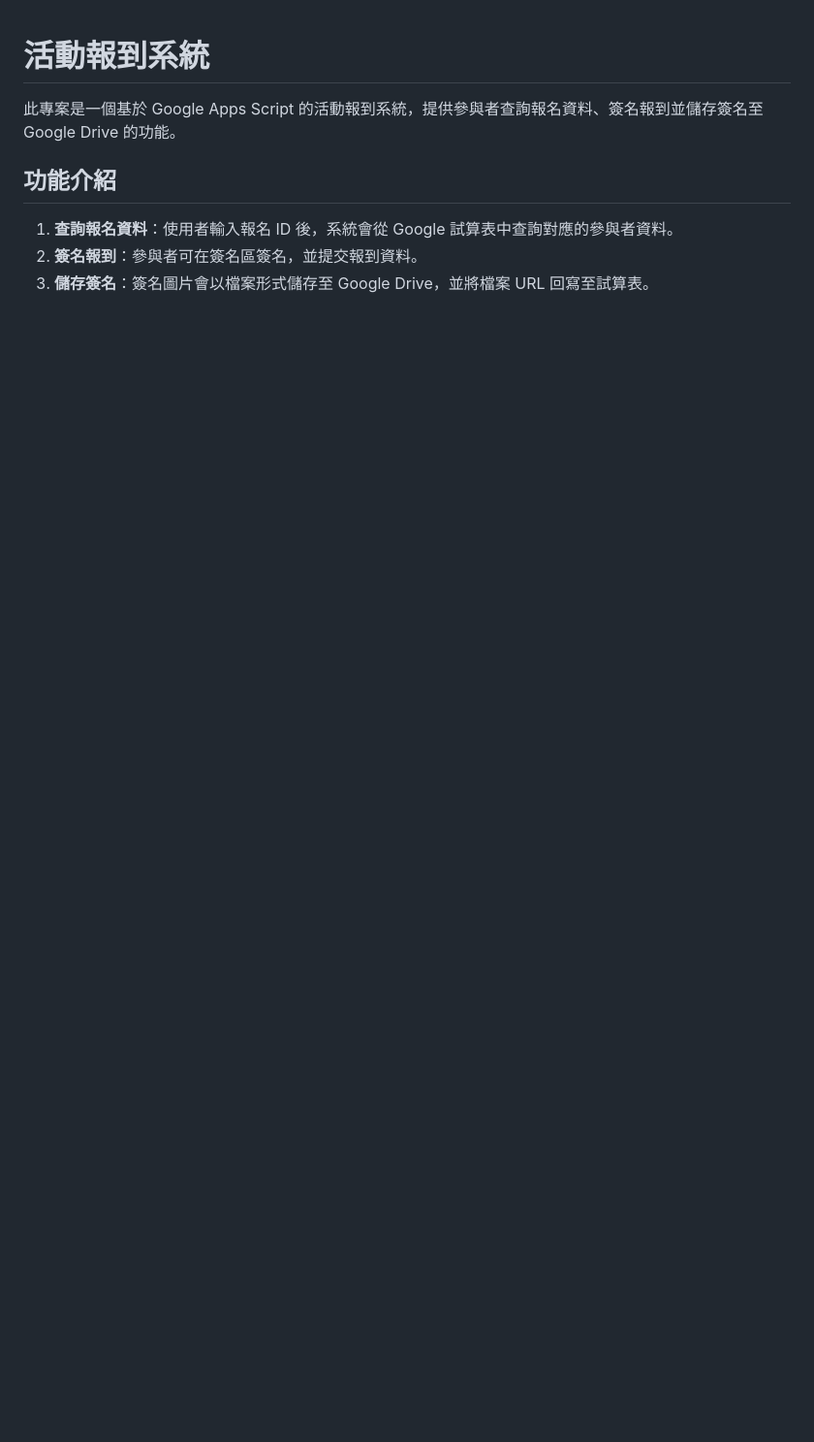
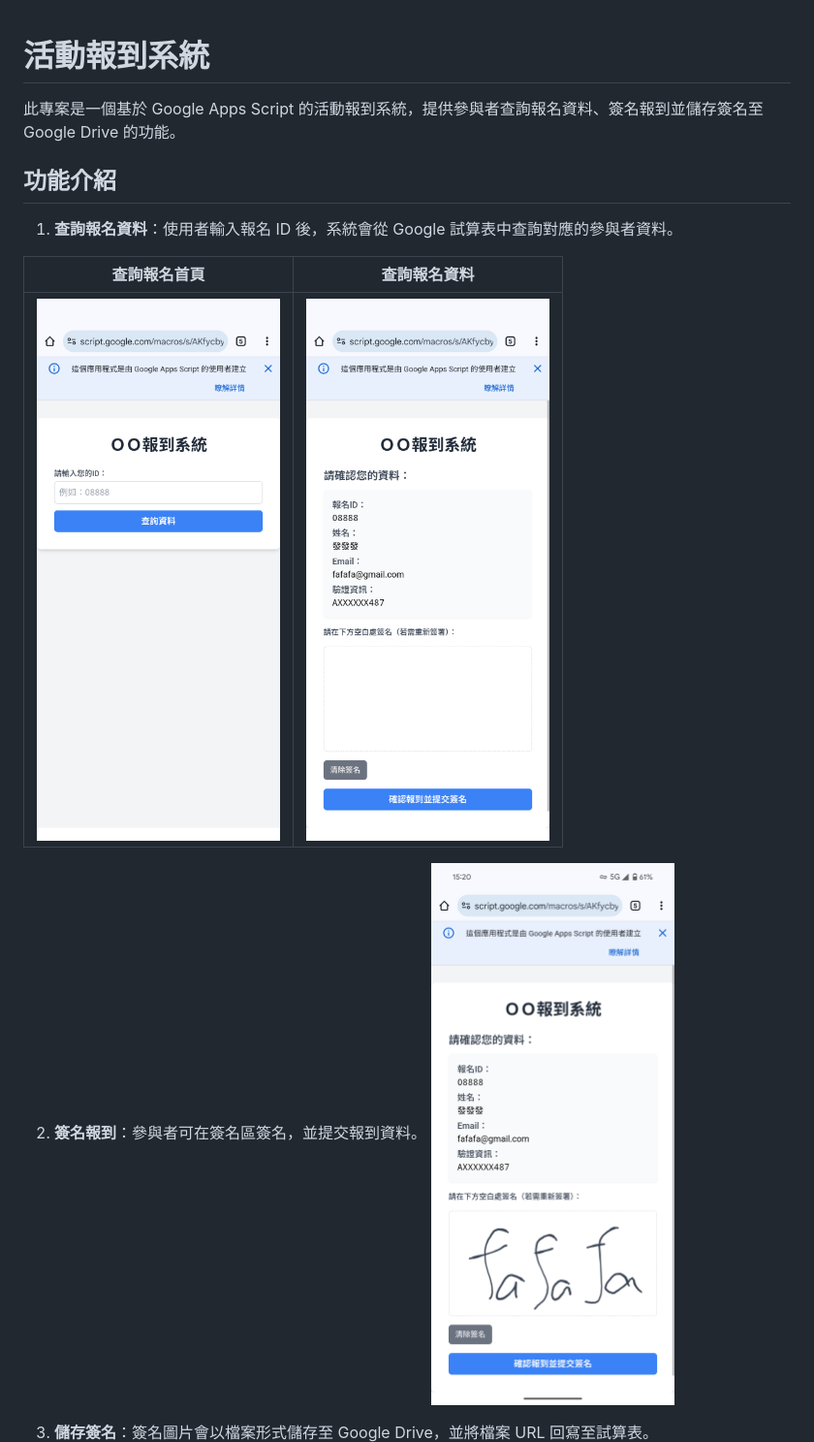
Before and after one commit to HuskyHsu/sign-in-sheet, a Markdown page: README.md, the part around one of its changes. Shown at 97% size. Rendered like a GitHub page; pictures changed too: images/home.png (added), images/search.png (added), images/signature.png (added); blank space fills up the shorter version.

```diff
--- a/README.md
+++ b/README.md
@@ -5,5 +5,15 @@
 ## 功能介紹
 
 1. **查詢報名資料**：使用者輸入報名 ID 後，系統會從 Google 試算表中查詢對應的參與者資料。
+
+| 查詢報名首頁      | 查詢報名資料 |
+|----------------------|----------------------------|
+|![查詢報名資料](images/home.png) | ![查詢報名資料](images/search.png) |
+
+
+
+
 2. **簽名報到**：參與者可在簽名區簽名，並提交報到資料。
+   ![簽名報到](images/signature.png)
+
 3. **儲存簽名**：簽名圖片會以檔案形式儲存至 Google Drive，並將檔案 URL 回寫至試算表。
```
Also changed, not shown: other parts of README.md (+3 -1 lines), images/re-sign-in.png (added), images/sign-in-done.png (added).
